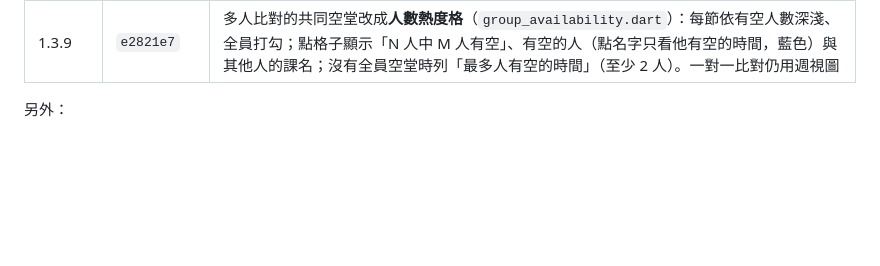
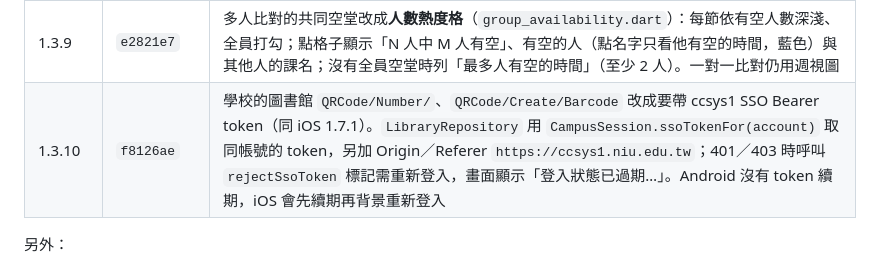
Before and after one commit to windlessme/niu-app-android, a Markdown page: HANDOFF.md, the part around one of its changes. Drawn GitHub-style; blank space fills up the shorter version.

Commit message:
Note 1.3.10 in the handoff
Co-Authored-By: Claude Opus 5.5 <noreply@anthropic.com>

```diff
--- a/HANDOFF.md
+++ b/HANDOFF.md
@@ -233,6 +233,7 @@
 | 1.3.7 | `831878e` | 學校 2026-10-28 改版 SSO 登入頁後出現「登入驗證未完成」。`SsoApiClient.info` 改成跟學校頁面一樣，帳號欄位依序接受 `acnt`、`Account`、`account`、`Username`、`username`，也接受沒有 `data` 外層的回應；失敗訊息後面加上錯誤代碼（例如 `sso_identity_missing`、`HTTP 401`），方便從截圖判斷原因。**根因未在實機確認**（Turnstile 擋自動化，無法在伺服器端重現） |
 | 1.3.8 | `7de017f` | **1.3.7 沒修好，真正原因是 TLS**：ccsys1.niu.edu.tw（SSO API）的憑證鏈到 2022 年的 TWCA CYBER Root CA，卻沒附上給 TWCA Global Root CA 的交叉憑證（ccsys、euni、acade、sso、webpacx 都有附）。Dart 在 Android 讀的系統憑證庫在舊機上沒有這張根憑證，所以 `/SSO/API/Authorization/info` 握手失敗（Dio 回 `unknown`／`HandshakeException`），WebView 用較新的憑證庫所以登入頁正常。`core/network/school_trust.dart` 的 `SchoolTrust` 在 `main` 設定 `HttpOverrides.global`，在裝置根憑證之外加上 TWCA CYBER Root CA（SHA-256 3F:63:BB:28…C5:58，2047 到期）。學校若補上交叉憑證就不再需要，但留著無害 |
 | 1.3.9 | `e2821e7` | 多人比對的共同空堂改成**人數熱度格**（`group_availability.dart`）：每節依有空人數深淺、全員打勾；點格子顯示「N 人中 M 人有空」、有空的人（點名字只看他有空的時間，藍色）與其他人的課名；沒有全員空堂時列「最多人有空的時間」（至少 2 人）。一對一比對仍用週視圖 |
+| 1.3.10 | `f8126ae` | 學校的圖書館 `QRCode/Number/`、`QRCode/Create/Barcode` 改成要帶 ccsys1 SSO Bearer token（同 iOS 1.7.1）。`LibraryRepository` 用 `CampusSession.ssoTokenFor(account)` 取同帳號的 token，另加 Origin／Referer `https://ccsys1.niu.edu.tw`；401／403 時呼叫 `rejectSsoToken` 標記需重新登入，畫面顯示「登入狀態已過期…」。Android 沒有 token 續期，iOS 會先續期再背景重新登入 |
 
 另外：
 
```
Also changed, not shown: other parts of HANDOFF.md (+2 -2 lines).
